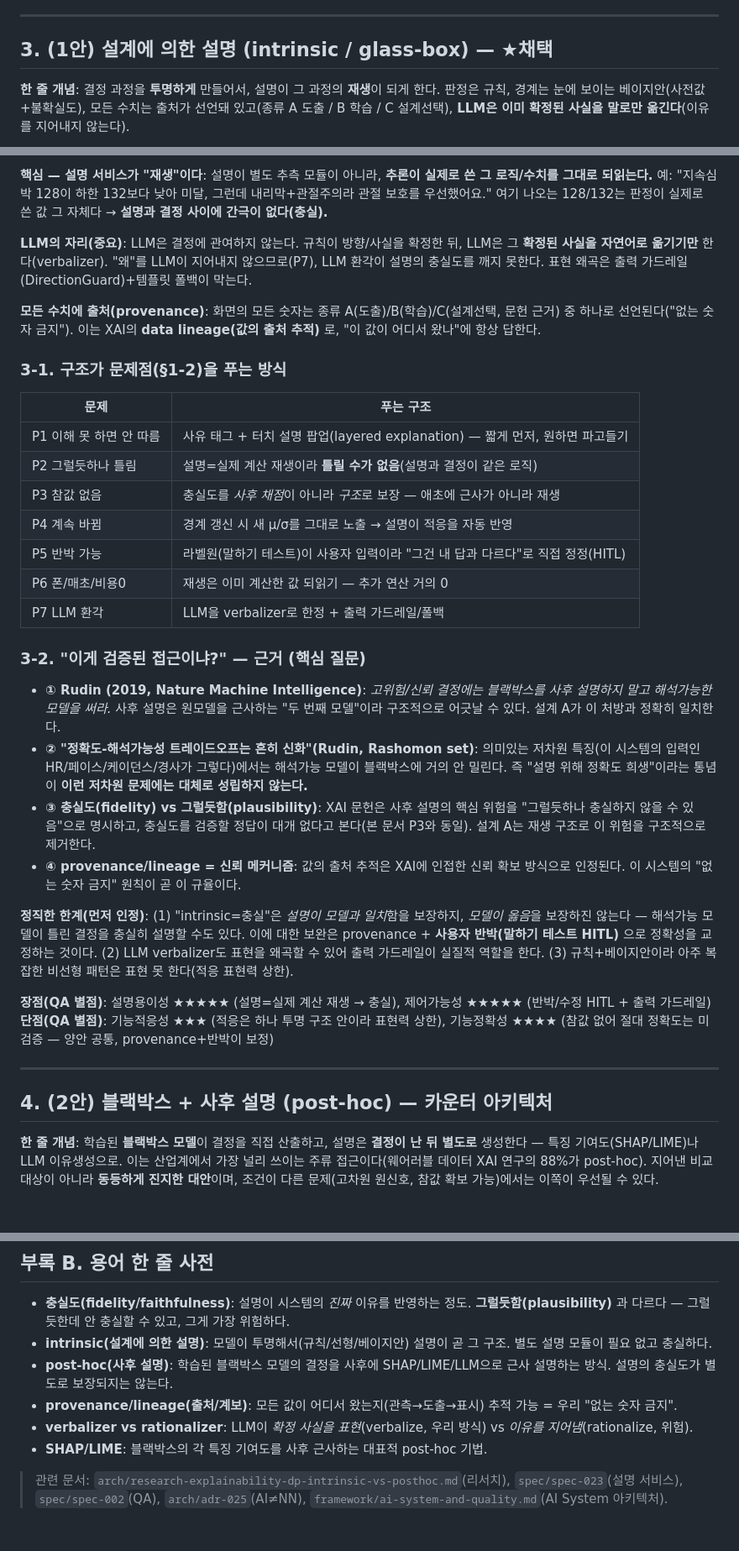
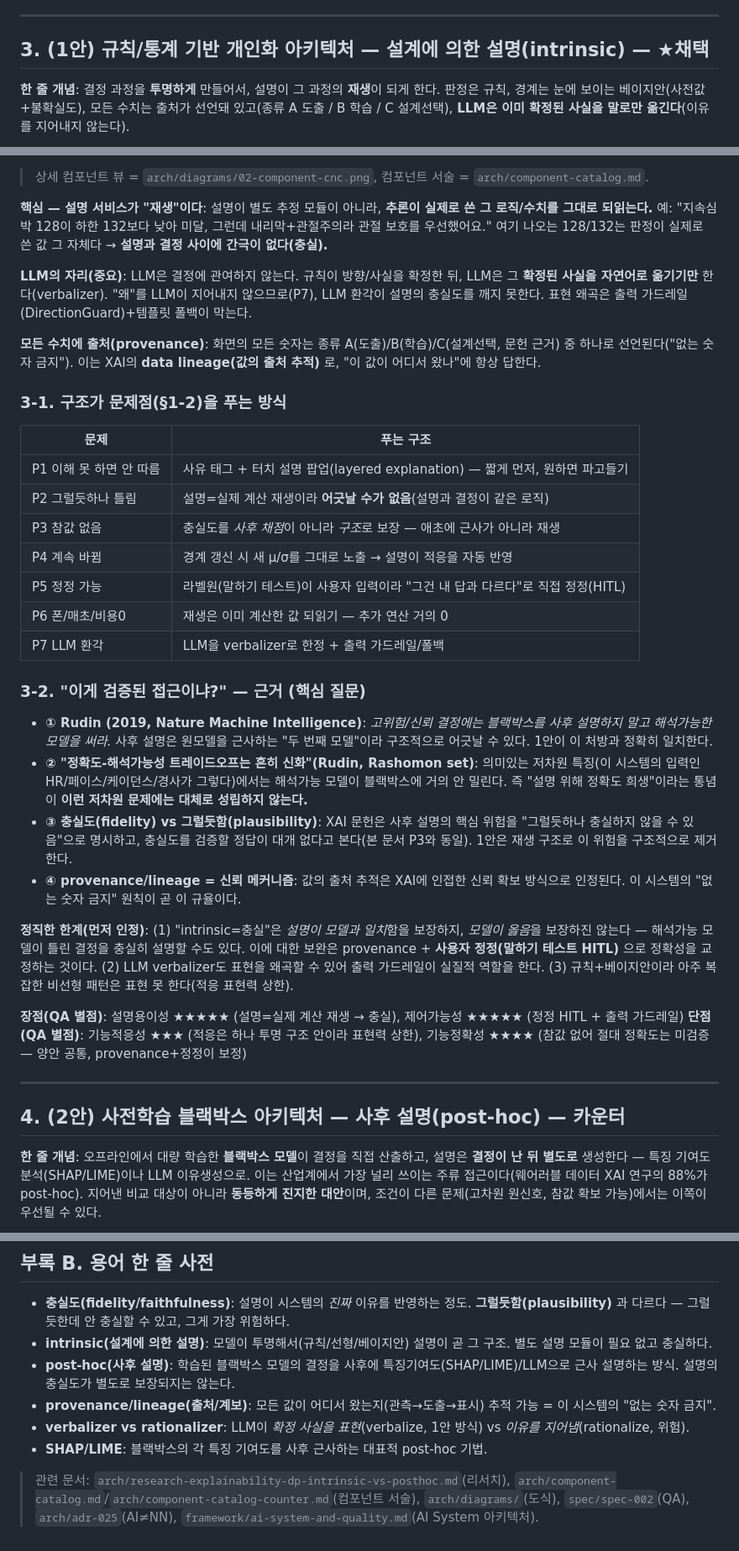
Before and after one commit to tenyearslove/zone2runner, a Markdown page: arch/dp-explainability-intrinsic-vs-posthoc.md, 3 parts joined by grey strips. Shown at 84% size. Drawn GitHub-style; blank space fills up the shorter version.

```diff
--- a/arch/dp-explainability-intrinsic-vs-posthoc.md
+++ b/arch/dp-explainability-intrinsic-vs-posthoc.md
@@ -62,7 +62,7 @@
 
 ---
 
-## 3. (1안) 설계에 의한 설명 (intrinsic / glass-box) — ★채택
+## 3. (1안) 규칙/통계 기반 개인화 아키텍처 — 설계에 의한 설명(intrinsic) — ★채택
 
 **한 줄 개념**: 결정 과정을 **투명하게** 만들어서, 설명이 그 과정의 **재생**이 되게 한다. 판정은 규칙, 경계는 눈에 보이는 베이지안(사전값+불확실도), 모든 수치는 출처가 선언돼 있고(종류 A 도출 / B 학습 / C 설계선택), **LLM은 이미 확정된 사실을 말로만 옮긴다**(이유를 지어내지 않는다).
 
@@ -97,5 +70,7 @@ flowchart TD
 
-**핵심 — 설명 서비스가 "재생"이다**: 설명이 별도 추측 모듈이 아니라, **추론이 실제로 쓴 그 로직/수치를 그대로 되읽는다.** 예: "지속심박 128이 하한 132보다 낮아 미달, 그런데 내리막+관절주의라 관절 보호를 우선했어요." 여기 나오는 128/132는 판정이 실제로 쓴 값 그 자체다 → **설명과 결정 사이에 간극이 없다(충실).**
+> 상세 컴포넌트 뷰 = `arch/diagrams/02-component-cnc.png`, 컴포넌트 서술 = `arch/component-catalog.md`.
+
+**핵심 — 설명 서비스가 "재생"이다**: 설명이 별도 추정 모듈이 아니라, **추론이 실제로 쓴 그 로직/수치를 그대로 되읽는다.** 예: "지속심박 128이 하한 132보다 낮아 미달, 그런데 내리막+관절주의라 관절 보호를 우선했어요." 여기 나오는 128/132는 판정이 실제로 쓴 값 그 자체다 → **설명과 결정 사이에 간극이 없다(충실).**
 
 **LLM의 자리(중요)**: LLM은 결정에 관여하지 않는다. 규칙이 방향/사실을 확정한 뒤, LLM은 그 **확정된 사실을 자연어로 옮기기만** 한다(verbalizer). "왜"를 LLM이 지어내지 않으므로(P7), LLM 환각이 설명의 충실도를 깨지 못한다. 표현 왜곡은 출력 가드레일(DirectionGuard)+템플릿 폴백이 막는다.
 
@@ -106,28 +81,28 @@ flowchart TD
 | 문제 | 푸는 구조 |
 |---|---|
 | P1 이해 못 하면 안 따름 | 사유 태그 + 터치 설명 팝업(layered explanation) — 짧게 먼저, 원하면 파고들기 |
-| P2 그럴듯하나 틀림 | 설명=실제 계산 재생이라 **틀릴 수가 없음**(설명과 결정이 같은 로직) |
+| P2 그럴듯하나 틀림 | 설명=실제 계산 재생이라 **어긋날 수가 없음**(설명과 결정이 같은 로직) |
 | P3 참값 없음 | 충실도를 *사후 채점*이 아니라 *구조*로 보장 — 애초에 근사가 아니라 재생 |
 | P4 계속 바뀜 | 경계 갱신 시 새 μ/σ를 그대로 노출 → 설명이 적응을 자동 반영 |
-| P5 반박 가능 | 라벨원(말하기 테스트)이 사용자 입력이라 "그건 내 답과 다르다"로 직접 정정(HITL) |
+| P5 정정 가능 | 라벨원(말하기 테스트)이 사용자 입력이라 "그건 내 답과 다르다"로 직접 정정(HITL) |
 | P6 폰/매초/비용0 | 재생은 이미 계산한 값 되읽기 — 추가 연산 거의 0 |
 | P7 LLM 환각 | LLM을 verbalizer로 한정 + 출력 가드레일/폴백 |
 
 ### 3-2. "이게 검증된 접근이냐?" — 근거 (핵심 질문)
 
-- **① Rudin (2019, Nature Machine Intelligence)**: *고위험/신뢰 결정에는 블랙박스를 사후 설명하지 말고 해석가능한 모델을 써라.* 사후 설명은 원모델을 근사하는 "두 번째 모델"이라 구조적으로 어긋날 수 있다. 설계 A가 이 처방과 정확히 일치한다.
+- **① Rudin (2019, Nature Machine Intelligence)**: *고위험/신뢰 결정에는 블랙박스를 사후 설명하지 말고 해석가능한 모델을 써라.* 사후 설명은 원모델을 근사하는 "두 번째 모델"이라 구조적으로 어긋날 수 있다. 1안이 이 처방과 정확히 일치한다.
 - **② "정확도-해석가능성 트레이드오프는 흔히 신화"(Rudin, Rashomon set)**: 의미있는 저차원 특징(이 시스템의 입력인 HR/페이스/케이던스/경사가 그렇다)에서는 해석가능 모델이 블랙박스에 거의 안 밀린다. 즉 "설명 위해 정확도 희생"이라는 통념이 **이런 저차원 문제에는 대체로 성립하지 않는다.**
-- **③ 충실도(fidelity) vs 그럴듯함(plausibility)**: XAI 문헌은 사후 설명의 핵심 위험을 "그럴듯하나 충실하지 않을 수 있음"으로 명시하고, 충실도를 검증할 정답이 대개 없다고 본다(본 문서 P3와 동일). 설계 A는 재생 구조로 이 위험을 구조적으로 제거한다.
+- **③ 충실도(fidelity) vs 그럴듯함(plausibility)**: XAI 문헌은 사후 설명의 핵심 위험을 "그럴듯하나 충실하지 않을 수 있음"으로 명시하고, 충실도를 검증할 정답이 대개 없다고 본다(본 문서 P3와 동일). 1안은 재생 구조로 이 위험을 구조적으로 제거한다.
 - **④ provenance/lineage = 신뢰 메커니즘**: 값의 출처 추적은 XAI에 인접한 신뢰 확보 방식으로 인정된다. 이 시스템의 "없는 숫자 금지" 원칙이 곧 이 규율이다.
 
-**정직한 한계(먼저 인정)**: (1) "intrinsic=충실"은 *설명이 모델과 일치*함을 보장하지, *모델이 옳음*을 보장하진 않는다 — 해석가능 모델이 틀린 결정을 충실히 설명할 수도 있다. 이에 대한 보완은 provenance + **사용자 반박(말하기 테스트 HITL)** 으로 정확성을 교정하는 것이다. (2) LLM verbalizer도 표현을 왜곡할 수 있어 출력 가드레일이 실질적 역할을 한다. (3) 규칙+베이지안이라 아주 복잡한 비선형 패턴은 표현 못 한다(적응 표현력 상한).
+**정직한 한계(먼저 인정)**: (1) "intrinsic=충실"은 *설명이 모델과 일치*함을 보장하지, *모델이 옳음*을 보장하진 않는다 — 해석가능 모델이 틀린 결정을 충실히 설명할 수도 있다. 이에 대한 보완은 provenance + **사용자 정정(말하기 테스트 HITL)** 으로 정확성을 교정하는 것이다. (2) LLM verbalizer도 표현을 왜곡할 수 있어 출력 가드레일이 실질적 역할을 한다. (3) 규칙+베이지안이라 아주 복잡한 비선형 패턴은 표현 못 한다(적응 표현력 상한).
 
-**장점(QA 별점)**: 설명용이성 ★★★★★ (설명=실제 계산 재생 → 충실), 제어가능성 ★★★★★ (반박/수정 HITL + 출력 가드레일)
-**단점(QA 별점)**: 기능적응성 ★★★ (적응은 하나 투명 구조 안이라 표현력 상한), 기능정확성 ★★★★ (참값 없어 절대 정확도는 미검증 — 양안 공통, provenance+반박이 보정)
+**장점(QA 별점)**: 설명용이성 ★★★★★ (설명=실제 계산 재생 → 충실), 제어가능성 ★★★★★ (정정 HITL + 출력 가드레일)
+**단점(QA 별점)**: 기능적응성 ★★★ (적응은 하나 투명 구조 안이라 표현력 상한), 기능정확성 ★★★★ (참값 없어 절대 정확도는 미검증 — 양안 공통, provenance+정정이 보정)
 
 ---
 
-## 4. (2안) 블랙박스 + 사후 설명 (post-hoc) — 카운터 아키텍처
+## 4. (2안) 사전학습 블랙박스 아키텍처 — 사후 설명(post-hoc) — 카운터
 
-**한 줄 개념**: 학습된 **블랙박스 모델**이 결정을 직접 산출하고, 설명은 **결정이 난 뒤 별도로** 생성한다 — 특징 기여도(SHAP/LIME)나 LLM 이유생성으로. 이는 산업계에서 가장 널리 쓰이는 주류 접근이다(웨어러블 데이터 XAI 연구의 88%가 post-hoc). 지어낸 비교 대상이 아니라 **동등하게 진지한 대안**이며, 조건이 다른 문제(고차원 원신호, 참값 확보 가능)에서는 이쪽이 우선될 수 있다.
+**한 줄 개념**: 오프라인에서 대량 학습한 **블랙박스 모델**이 결정을 직접 산출하고, 설명은 **결정이 난 뒤 별도로** 생성한다 — 특징 기여도 분석(SHAP/LIME)이나 LLM 이유생성으로. 이는 산업계에서 가장 널리 쓰이는 주류 접근이다(웨어러블 데이터 XAI 연구의 88%가 post-hoc). 지어낸 비교 대상이 아니라 **동등하게 진지한 대안**이며, 조건이 다른 문제(고차원 원신호, 참값 확보 가능)에서는 이쪽이 우선될 수 있다.
 
@@ -241,9 +194,9 @@ flowchart TD
 ## 부록 B. 용어 한 줄 사전
 - **충실도(fidelity/faithfulness)**: 설명이 시스템의 *진짜* 이유를 반영하는 정도. **그럴듯함(plausibility)** 과 다르다 — 그럴듯한데 안 충실할 수 있고, 그게 가장 위험하다.
 - **intrinsic(설계에 의한 설명)**: 모델이 투명해서(규칙/선형/베이지안) 설명이 곧 그 구조. 별도 설명 모듈이 필요 없고 충실하다.
-- **post-hoc(사후 설명)**: 학습된 블랙박스 모델의 결정을 사후에 SHAP/LIME/LLM으로 근사 설명하는 방식. 설명의 충실도가 별도로 보장되지는 않는다.
-- **provenance/lineage(출처/계보)**: 모든 값이 어디서 왔는지(관측→도출→표시) 추적 가능 = 우리 "없는 숫자 금지".
-- **verbalizer vs rationalizer**: LLM이 *확정 사실을 표현*(verbalize, 우리 방식) vs *이유를 지어냄*(rationalize, 위험).
+- **post-hoc(사후 설명)**: 학습된 블랙박스 모델의 결정을 사후에 특징기여도(SHAP/LIME)/LLM으로 근사 설명하는 방식. 설명의 충실도가 별도로 보장되지는 않는다.
+- **provenance/lineage(출처/계보)**: 모든 값이 어디서 왔는지(관측→도출→표시) 추적 가능 = 이 시스템의 "없는 숫자 금지".
+- **verbalizer vs rationalizer**: LLM이 *확정 사실을 표현*(verbalize, 1안 방식) vs *이유를 지어냄*(rationalize, 위험).
 - **SHAP/LIME**: 블랙박스의 각 특징 기여도를 사후 근사하는 대표적 post-hoc 기법.
 
-> 관련 문서: `arch/research-explainability-dp-intrinsic-vs-posthoc.md`(리서치), `spec/spec-023`(설명 서비스), `spec/spec-002`(QA), `arch/adr-025`(AI≠NN), `framework/ai-system-and-quality.md`(AI System 아키텍처).
+> 관련 문서: `arch/research-explainability-dp-intrinsic-vs-posthoc.md`(리서치), `arch/component-catalog.md`/`arch/component-catalog-counter.md`(컴포넌트 서술), `arch/diagrams/`(도식), `spec/spec-002`(QA), `arch/adr-025`(AI≠NN), `framework/ai-system-and-quality.md`(AI System 아키텍처).
```
Also changed, not shown: other parts of arch/dp-explainability-intrinsic-vs-posthoc.md (+31 -80 lines).
